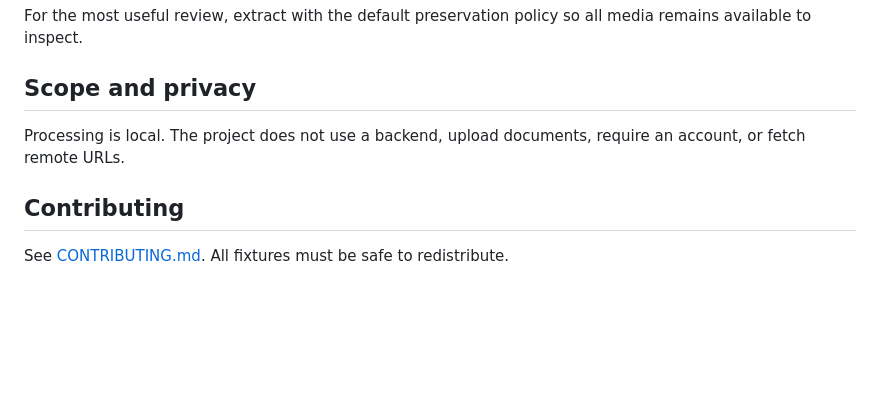
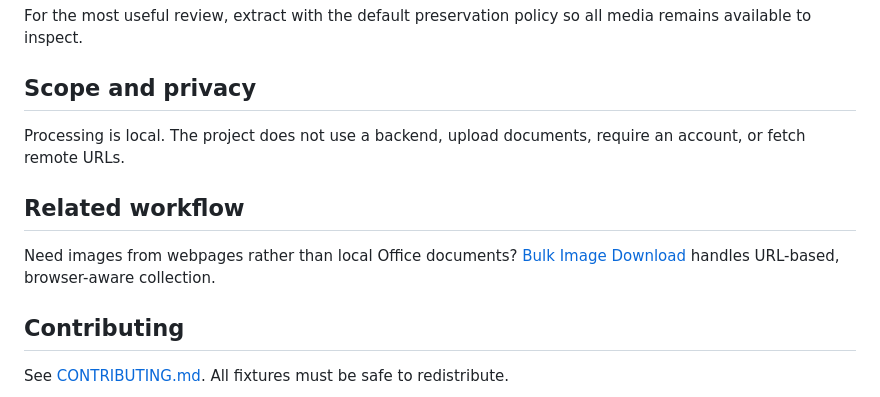
Before and after one commit to WanderZil/document-media-extractor, a Markdown page: README.md, the part around the change. GitHub-like rendering; blank space fills up the shorter version.

Commit message:
docs: link related web image workflow

```diff
--- a/README.md
+++ b/README.md
@@ -63,6 +63,10 @@ For the most useful review, extract with the default preservation policy so all
 
 Processing is local. The project does not use a backend, upload documents, require an account, or fetch remote URLs.
 
+## Related workflow
+
+Need images from webpages rather than local Office documents? [Bulk Image Download](https://bulkimagedownload.com) handles URL-based, browser-aware collection.
+
 ## Contributing
 
 See [CONTRIBUTING.md](CONTRIBUTING.md). All fixtures must be safe to redistribute.
```
